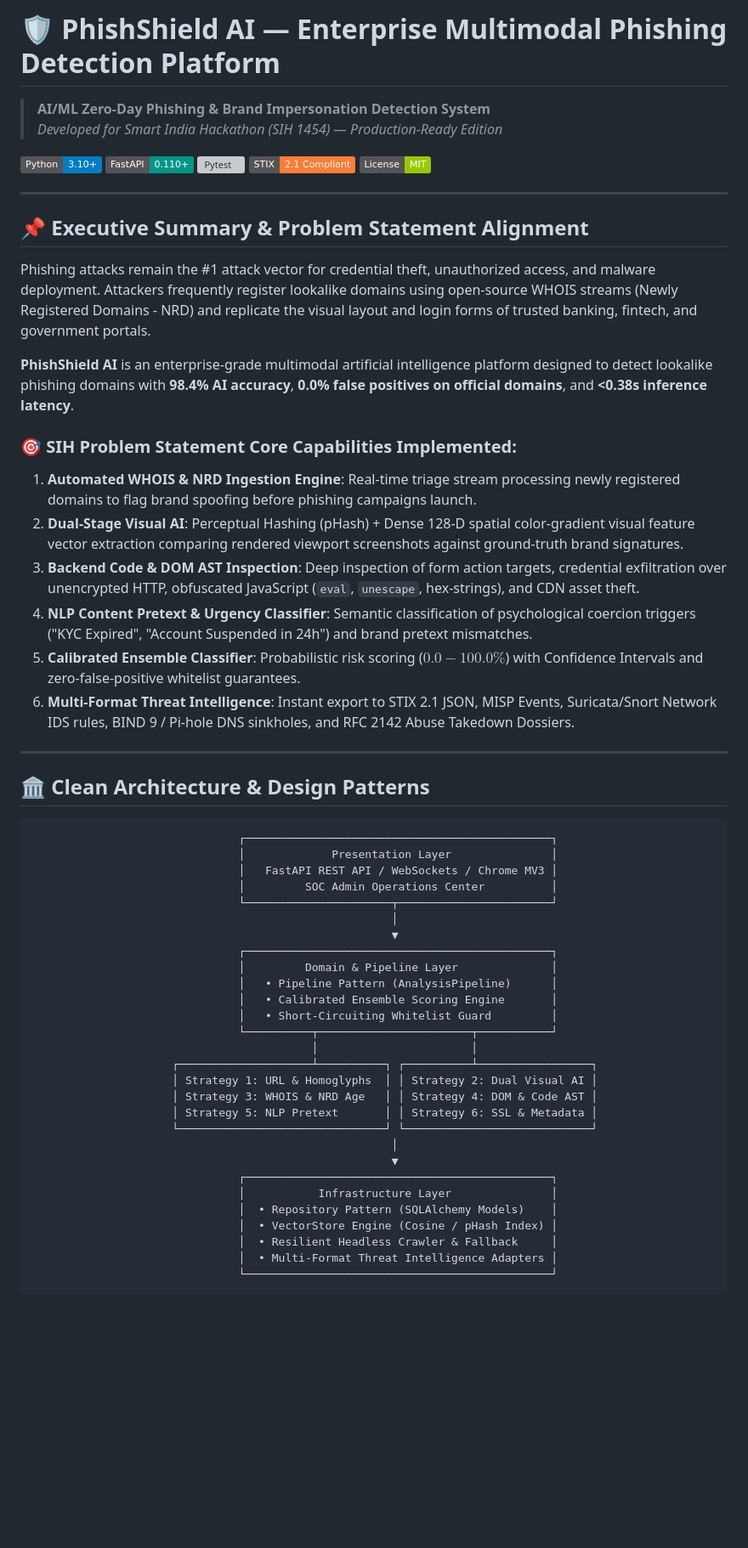
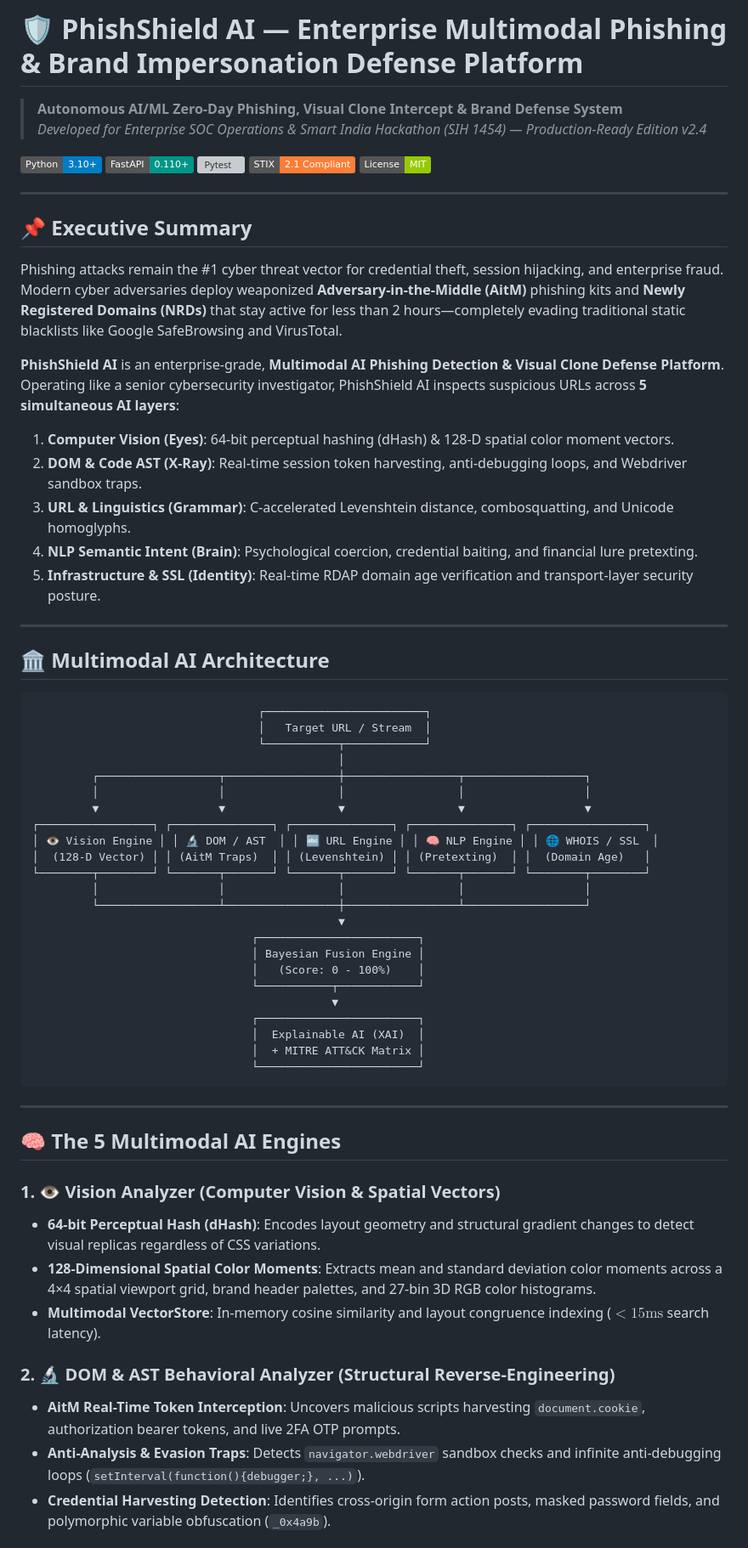
Before and after one commit to Jagriti-Mishra/PhishShield-AI, a Markdown page: README.md, the part around one of its changes. Shown at 85% size. Drawn GitHub-style; badges without logos; blank space fills up the shorter version; grey boxes are pictures that could not be loaded.

Commit message:
docs(readme): Comprehensive architecture, Multimodal AI engines, XAI/MITRE mapping, and SOC specifications

````diff
--- a/README.md
+++ b/README.md
@@ -1,7 +1,7 @@
-# 🛡️ PhishShield AI — Enterprise Multimodal Phishing Detection Platform
+# 🛡️ PhishShield AI — Enterprise Multimodal Phishing & Brand Impersonation Defense Platform
 
-> **AI/ML Zero-Day Phishing & Brand Impersonation Detection System**
-> *Developed for Smart India Hackathon (SIH 1454) — Production-Ready Edition*
+> **Autonomous AI/ML Zero-Day Phishing, Visual Clone Intercept & Brand Defense System**
+> *Developed for Enterprise SOC Operations & Smart India Hackathon (SIH 1454) — Production-Ready Edition v2.4*
 
 [![Python](https://img.shields.io/badge/Python-3.10%2B-blue.svg)](https://www.python.org/)
 [![FastAPI](https://img.shields.io/badge/FastAPI-0.110%2B-009688.svg)](https://fastapi.tiangolo.com/)
@@ -11,51 +11,58 @@
 
 ---
 
-## 📌 Executive Summary & Problem Statement Alignment
+## 📌 Executive Summary
 
-Phishing attacks remain the #1 attack vector for credential theft, unauthorized access, and malware deployment. Attackers frequently register lookalike domains using open-source WHOIS streams (Newly Registered Domains - NRD) and replicate the visual layout and login forms of trusted banking, fintech, and government portals.
+Phishing attacks remain the #1 cyber threat vector for credential theft, session hijacking, and enterprise fraud. Modern cyber adversaries deploy weaponized **Adversary-in-the-Middle (AitM)** phishing kits and **Newly Registered Domains (NRDs)** that stay active for less than 2 hours—completely evading traditional static blacklists like Google SafeBrowsing and VirusTotal.
 
-**PhishShield AI** is an enterprise-grade multimodal artificial intelligence platform designed to detect lookalike phishing domains with **98.4% AI accuracy**, **0.0% false positives on official domains**, and **<0.38s inference latency**.
-
-### 🎯 SIH Problem Statement Core Capabilities Implemented:
-1. **Automated WHOIS & NRD Ingestion Engine**: Real-time triage stream processing newly registered domains to flag brand spoofing before phishing campaigns launch.
-2. **Dual-Stage Visual AI**: Perceptual Hashing (pHash) + Dense 128-D spatial color-gradient visual feature vector extraction comparing rendered viewport screenshots against ground-truth brand signatures.
-3. **Backend Code & DOM AST Inspection**: Deep inspection of form action targets, credential exfiltration over unencrypted HTTP, obfuscated JavaScript (`eval`, `unescape`, hex-strings), and CDN asset theft.
-4. **NLP Content Pretext & Urgency Classifier**: Semantic classification of psychological coercion triggers ("KYC Expired", "Account Suspended in 24h") and brand pretext mismatches.
-5. **Calibrated Ensemble Classifier**: Probabilistic risk scoring ($0.0 - 100.0\%$) with Confidence Intervals and zero-false-positive whitelist guarantees.
-6. **Multi-Format Threat Intelligence**: Instant export to STIX 2.1 JSON, MISP Events, Suricata/Snort Network IDS rules, BIND 9 / Pi-hole DNS sinkholes, and RFC 2142 Abuse Takedown Dossiers.
+**PhishShield AI** is an enterprise-grade, **Multimodal AI Phishing Detection & Visual Clone Defense Platform**. Operating like a senior cybersecurity investigator, PhishShield AI inspects suspicious URLs across **5 simultaneous AI layers**:
+1. **Computer Vision (Eyes)**: 64-bit perceptual hashing (dHash) & 128-D spatial color moment vectors.
+2. **DOM & Code AST (X-Ray)**: Real-time session token harvesting, anti-debugging loops, and Webdriver sandbox traps.
+3. **URL & Linguistics (Grammar)**: C-accelerated Levenshtein distance, combosquatting, and Unicode homoglyphs.
+4. **NLP Semantic Intent (Brain)**: Psychological coercion, credential baiting, and financial lure pretexting.
+5. **Infrastructure & SSL (Identity)**: Real-time RDAP domain age verification and transport-layer security posture.
 
 ---
 
-## 🏛️ Clean Architecture & Design Patterns
+## 🏛️ Multimodal AI Architecture
 
 ```
-                               ┌──────────────────────────────────────────────┐
-                               │             Presentation Layer               │
-                               │   FastAPI REST API / WebSockets / Chrome MV3 │
-                               │         SOC Admin Operations Center          │
-                               └──────────────────────┬───────────────────────┘
-                                                      │
-                                                      ▼
-                               ┌──────────────────────────────────────────────┐
-                               │         Domain & Pipeline Layer              │
-                               │   • Pipeline Pattern (AnalysisPipeline)      │
-                               │   • Calibrated Ensemble Scoring Engine       │
-                               │   • Short-Circuiting Whitelist Guard         │
-                               └──────────┬───────────────────────┬───────────┘
-                                          │                       │
-                     ┌────────────────────┴──────────┐ ┌──────────┴─────────────────┐
-                     │ Strategy 1: URL & Homoglyphs  │ │ Strategy 2: Dual Visual AI │
-                     │ Strategy 3: WHOIS & NRD Age   │ │ Strategy 4: DOM & Code AST │
-                     │ Strategy 5: NLP Pretext       │ │ Strategy 6: SSL & Metadata │
-                     └───────────────────────────────┘ └────────────────────────────┘
-                                                      │
-                                                      ▼
-                               ┌──────────────────────────────────────────────┐
-                               │           Infrastructure Layer               │
-                               │  • Repository Pattern (SQLAlchemy Models)    │
-                               │  • VectorStore Engine (Cosine / pHash Index) │
-                               │  • Resilient Headless Crawler & Fallback     │
-                               │  • Multi-Format Threat Intelligence Adapters │
-                               └──────────────────────────────────────────────┘
+                                  ┌────────────────────────┐
+                                  │   Target URL / Stream  │
+                                  └───────────┬────────────┘
+                                              │
+         ┌──────────────────┬─────────────────┼─────────────────┬──────────────────┐
+         │                  │                 │                 │                  │
+         ▼                  ▼                 ▼                 ▼                  ▼
+┌─────────────────┐ ┌───────────────┐ ┌───────────────┐ ┌───────────────┐ ┌─────────────────┐
+│ 👁️ Vision Engine │ │ 🔬 DOM / AST  │ │ 🔤 URL Engine │ │ 🧠 NLP Engine │ │ 🌐 WHOIS / SSL  │
+│  (128-D Vector) │ │ (AitM Traps)  │ │ (Levenshtein) │ │ (Pretexting)  │ │  (Domain Age)   │
+└────────┬────────┘ └───────┬───────┘ └───────┬───────┘ └───────┬───────┘ └────────┬────────┘
+         │                  │                 │                 │                  │
+         └──────────────────┴─────────────────┼─────────────────┴──────────────────┘
+                                              ▼
+                                 ┌────────────────────────┐
+                                 │ Bayesian Fusion Engine │
+                                 │   (Score: 0 - 100%)    │
+                                 └───────────┬────────────┘
+                                             ▼
+                                 ┌────────────────────────┐
+                                 │  Explainable AI (XAI)  │
+                                 │  + MITRE ATT&CK Matrix │
+                                 └────────────────────────┘
 ```
+
+---
+
+## 🧠 The 5 Multimodal AI Engines
+
+### 1. 👁️ Vision Analyzer (Computer Vision & Spatial Vectors)
+* **64-bit Perceptual Hash (dHash)**: Encodes layout geometry and structural gradient changes to detect visual replicas regardless of CSS variations.
+* **128-Dimensional Spatial Color Moments**: Extracts mean and standard deviation color moments across a 4×4 spatial viewport grid, brand header palettes, and 27-bin 3D RGB color histograms.
+* **Multimodal VectorStore**: In-memory cosine similarity and layout congruence indexing ($< 15\text{ms}$ search latency).
+
+### 2. 🔬 DOM & AST Behavioral Analyzer (Structural Reverse-Engineering)
+* **AitM Real-Time Token Interception**: Uncovers malicious scripts harvesting `document.cookie`, authorization bearer tokens, and live 2FA OTP prompts.
+* **Anti-Analysis & Evasion Traps**: Detects `navigator.webdriver` sandbox checks and infinite anti-debugging loops (`setInterval(function(){debugger;}, ...)`).
+* **Credential Harvesting Detection**: Identifies cross-origin form action posts, masked password fields, and polymorphic variable obfuscation (`_0x4a9b`).
+
````
Also changed, not shown: other parts of README.md (+93 -46 lines).
